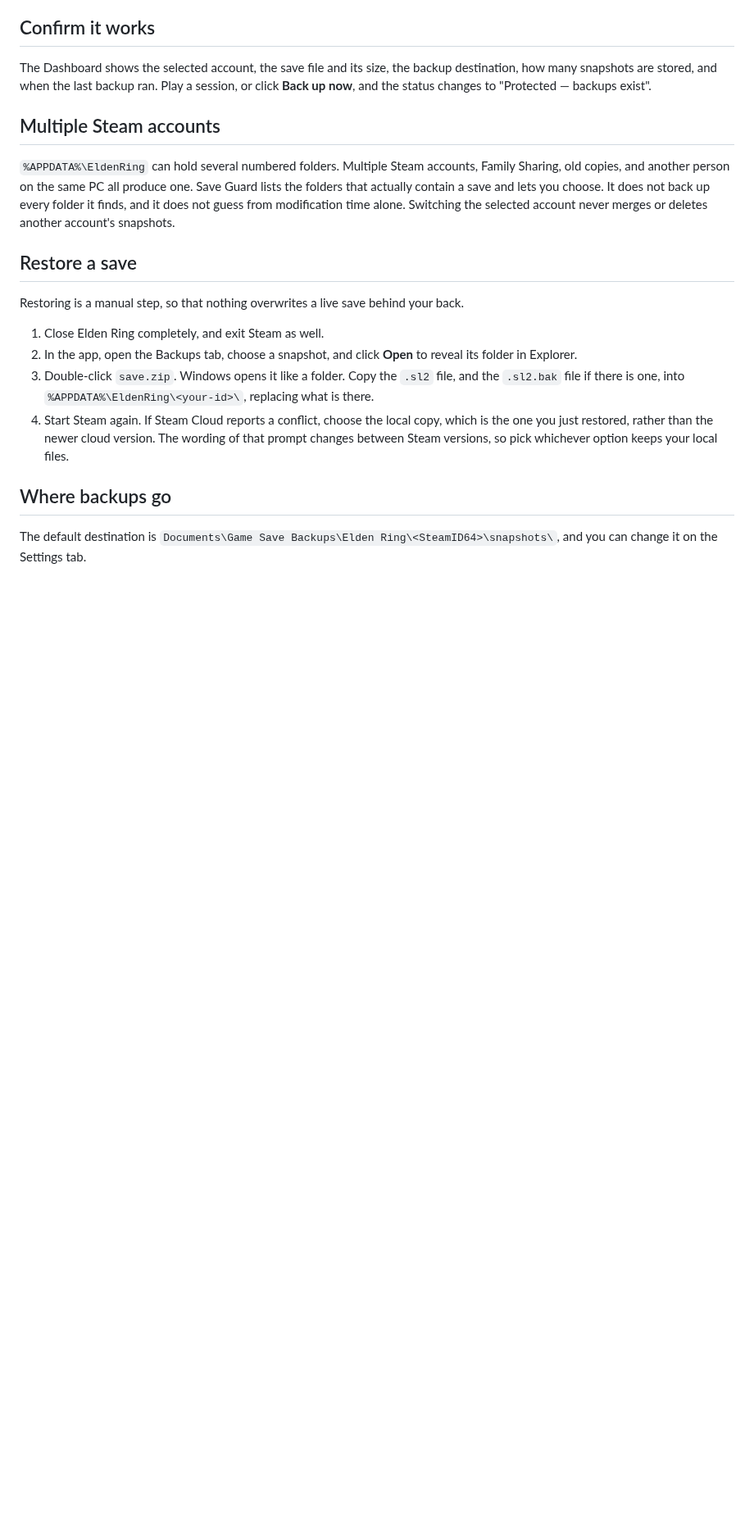
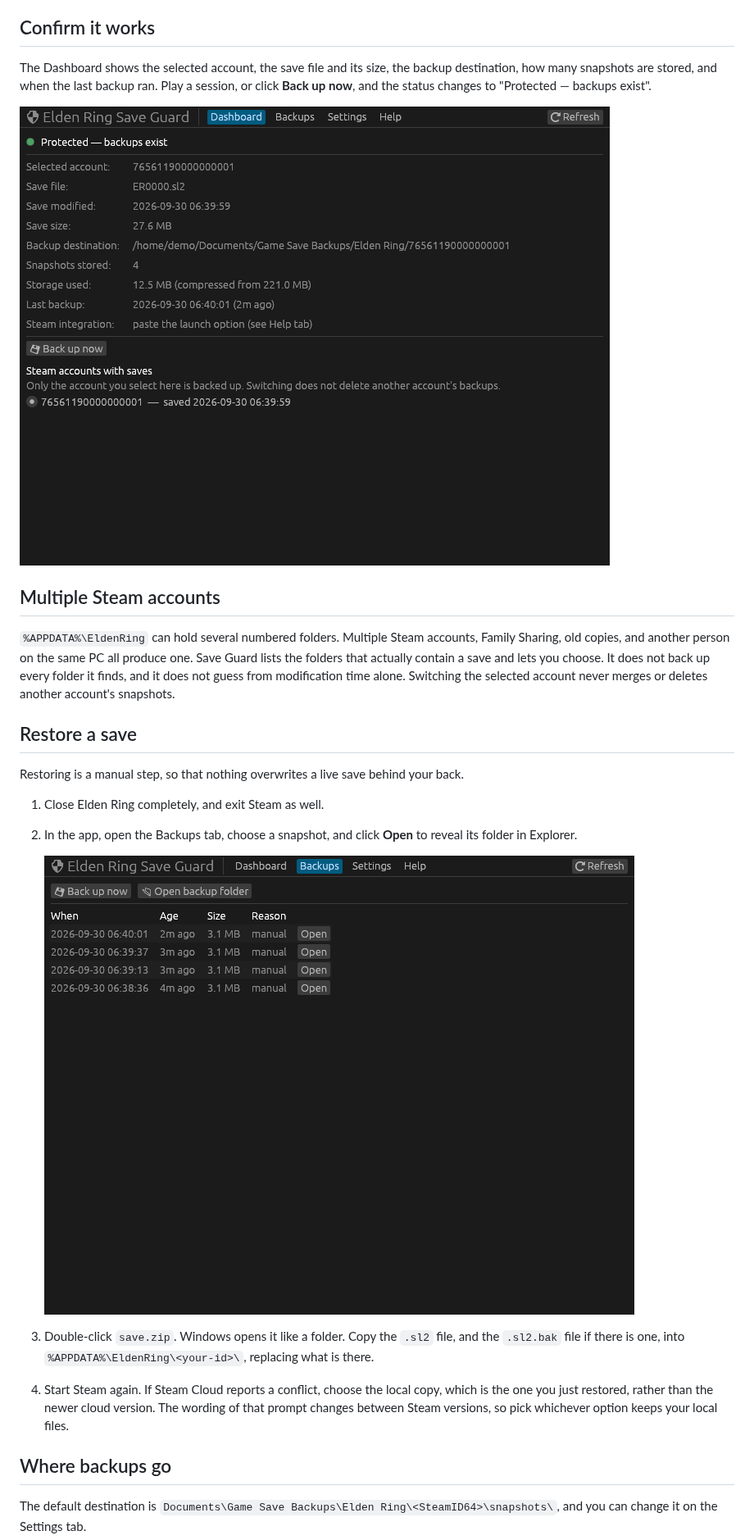
Before and after one commit to handsomefox/eldenring-backuptool, a Markdown page: README.md, the part around one of its changes. Shown at 82% size. Drawn GitHub-style; pictures changed too: docs/backups.png (added), docs/dashboard.png (added); blank space fills up the shorter version.

```diff
--- a/README.md
+++ b/README.md
@@ -56,6 +56,8 @@ Versions 1.0.6 and earlier were called `Elden Ring Backuptool.exe`. If you upgra
 
 The Dashboard shows the selected account, the save file and its size, the backup destination, how many snapshots are stored, and when the last backup ran. Play a session, or click **Back up now**, and the status changes to "Protected — backups exist".
 
+![The Dashboard tab, protecting one account with four snapshots stored](docs/dashboard.png)
+
 ## Multiple Steam accounts
 
 `%APPDATA%\EldenRing` can hold several numbered folders. Multiple Steam accounts, Family Sharing, old copies, and another person on the same PC all produce one. Save Guard lists the folders that actually contain a save and lets you choose. It does not back up every folder it finds, and it does not guess from modification time alone. Switching the selected account never merges or deletes another account's snapshots.
@@ -66,6 +68,9 @@ Restoring is a manual step, so that nothing overwrites a live save behind your b
 
 1. Close Elden Ring completely, and exit Steam as well.
 2. In the app, open the Backups tab, choose a snapshot, and click **Open** to reveal its folder in Explorer.
+
+   ![The Backups tab, listing four snapshots newest first, each with an Open button](docs/backups.png)
+
 3. Double-click `save.zip`. Windows opens it like a folder. Copy the `.sl2` file, and the `.sl2.bak` file if there is one, into `%APPDATA%\EldenRing\<your-id>\`, replacing what is there.
 4. Start Steam again. If Steam Cloud reports a conflict, choose the local copy, which is the one you just restored, rather than the newer cloud version. The wording of that prompt changes between Steam versions, so pick whichever option keeps your local files.
 
```
Also changed, not shown: other parts of README.md (+12 -0 lines).
